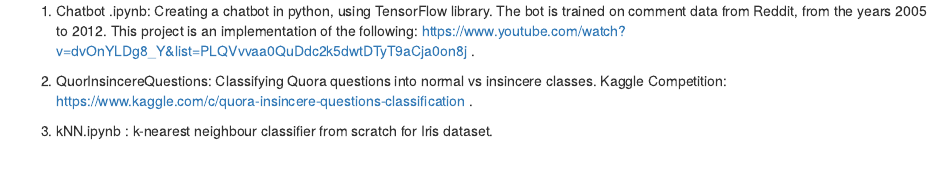
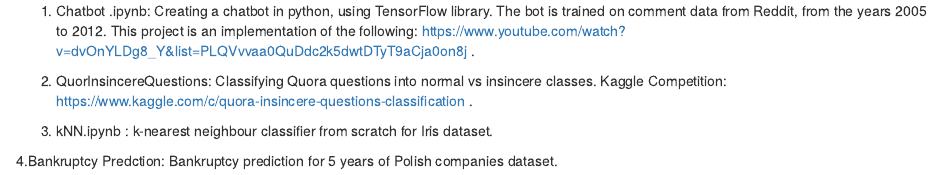
Before and after one commit to dn-cam/MachineLearning, an R Markdown document (README.rmd): the page in a window 1100 px wide, from its top. Rendered offline with R 4.5, knitr and Pandoc, with nearby package versions.

Commit message:
Update README.rmd

```diff
--- a/README.rmd
+++ b/README.rmd
@@ -9,3 +9,6 @@
 
 
 3.  kNN.ipynb : k-nearest neighbour classifier from scratch for Iris dataset.
+
+
+4.Bankruptcy Predction: Bankruptcy prediction for 5 years of Polish companies dataset.
```
